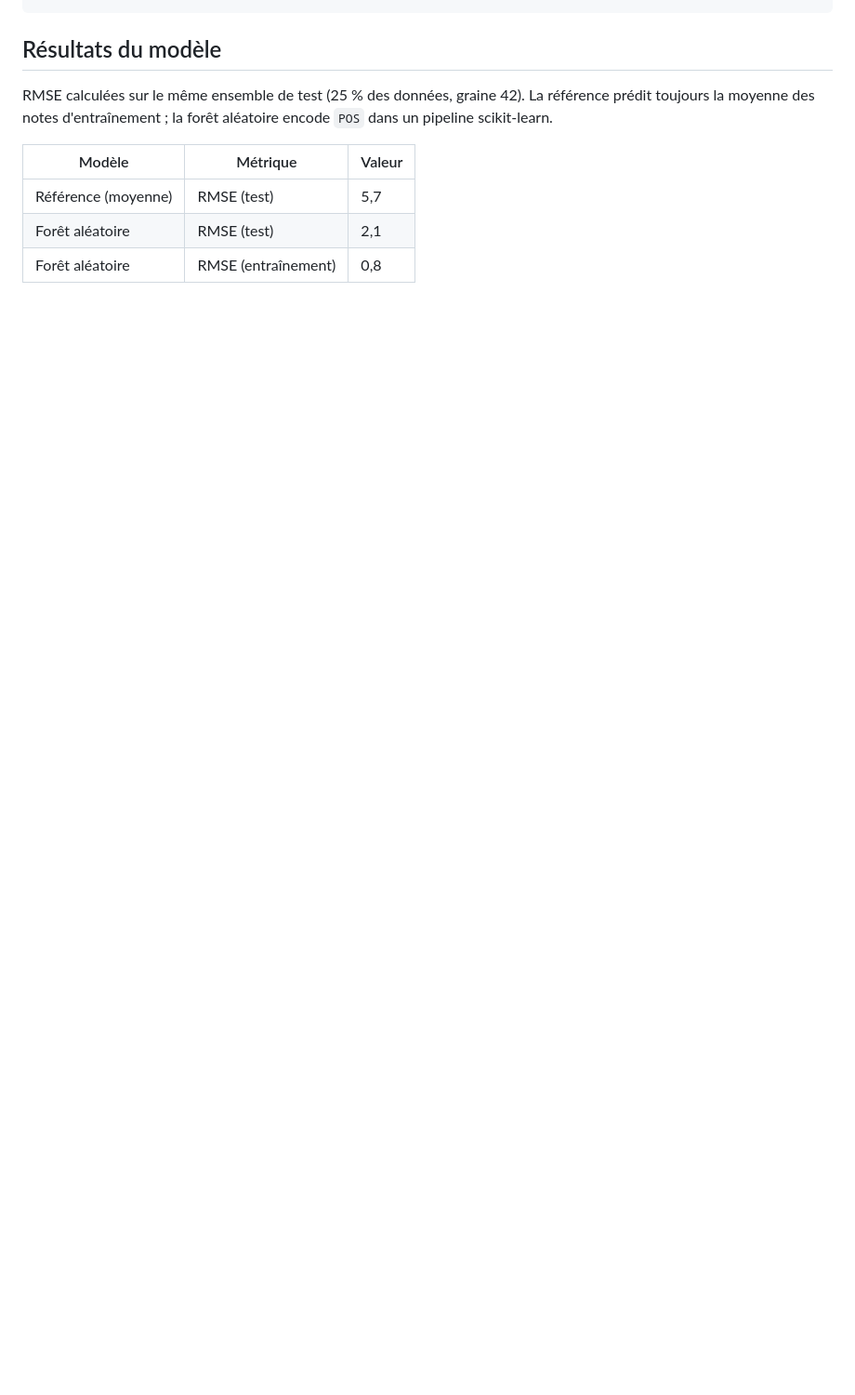
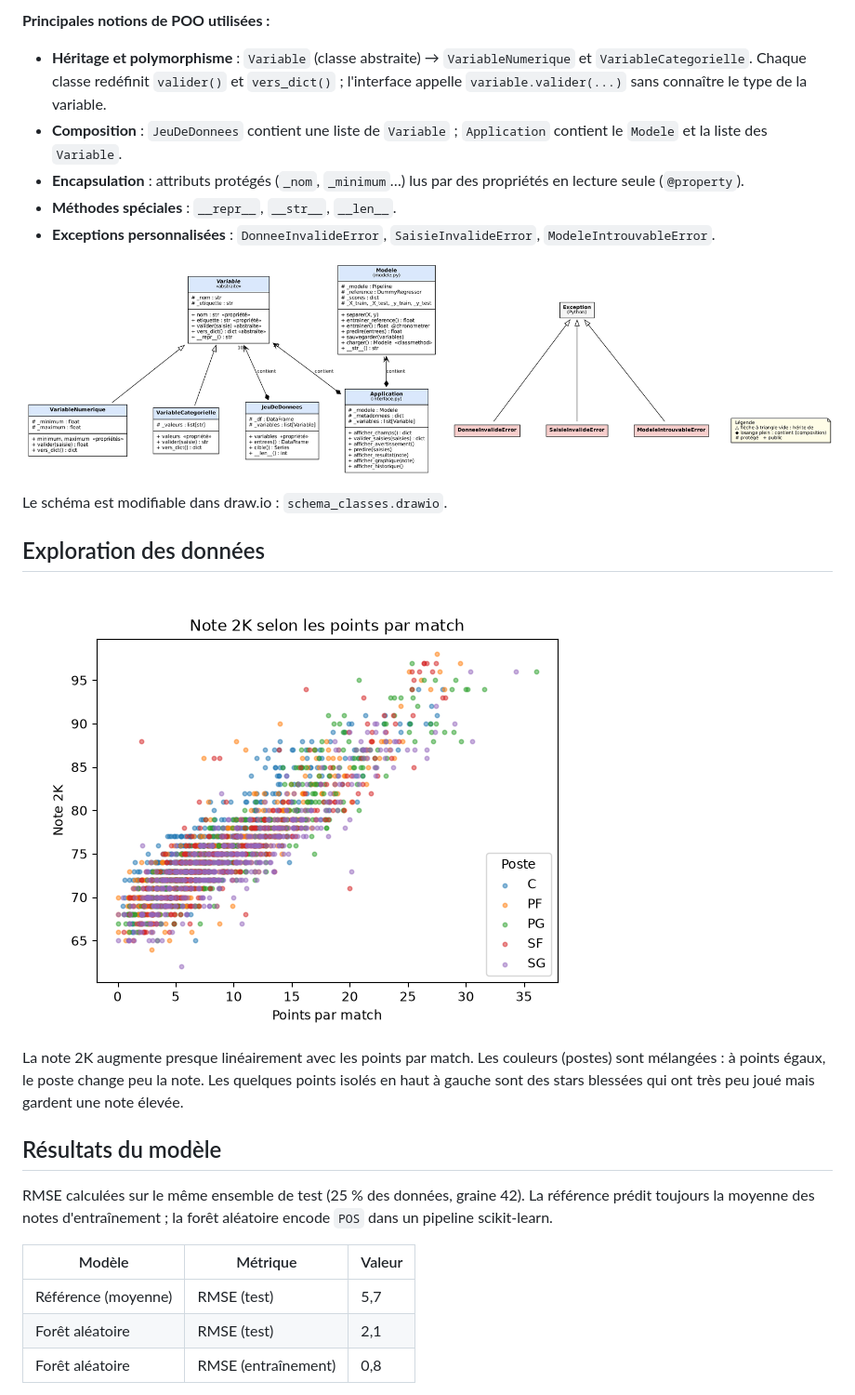
Before and after one commit to kylian-cloud/2026A-Projet2, a Markdown page: README.md, the part around one of its changes. Shown at 93% size. GitHub-like rendering; pictures changed too: schema_classes.png (added); blank space fills up the shorter version.

````diff
--- a/README.md
+++ b/README.md
@@ -38,5 +70,27 @@ src/
 ```
-<!-- TODO : schéma des classes (héritage, composition) -->
+
+**Principales notions de POO utilisées :**
+- **Héritage et polymorphisme** : `Variable` (classe abstraite) → `VariableNumerique` et
+  `VariableCategorielle`. Chaque classe redéfinit `valider()` et `vers_dict()` ; l'interface
+  appelle `variable.valider(...)` sans connaître le type de la variable.
+- **Composition** : `JeuDeDonnees` contient une liste de `Variable` ; `Application` contient
+  le `Modele` et la liste des `Variable`.
+- **Encapsulation** : attributs protégés (`_nom`, `_minimum`…) lus par des propriétés en
+  lecture seule (`@property`).
+- **Méthodes spéciales** : `__repr__`, `__str__`, `__len__`.
+- **Exceptions personnalisées** : `DonneeInvalideError`, `SaisieInvalideError`,
+  `ModeleIntrouvableError`.
+
+![Schéma des classes](schema_classes.png)
+
+Le schéma est modifiable dans draw.io : `schema_classes.drawio`.
+
+## Exploration des données
+![Note 2K selon les points par match](exploration.png)
+
+La note 2K augmente presque linéairement avec les points par match. Les couleurs (postes) sont
+mélangées : à points égaux, le poste change peu la note. Les quelques points isolés en haut à
+gauche sont des stars blessées qui ont très peu joué mais gardent une note élevée.
 
 ## Résultats du modèle
 RMSE calculées sur le même ensemble de test (25 % des données, graine 42). La référence
````
Also changed, not shown: other parts of README.md (+79 -28 lines), DECISIONS.md (+5 -1 lines), 1 other file.
